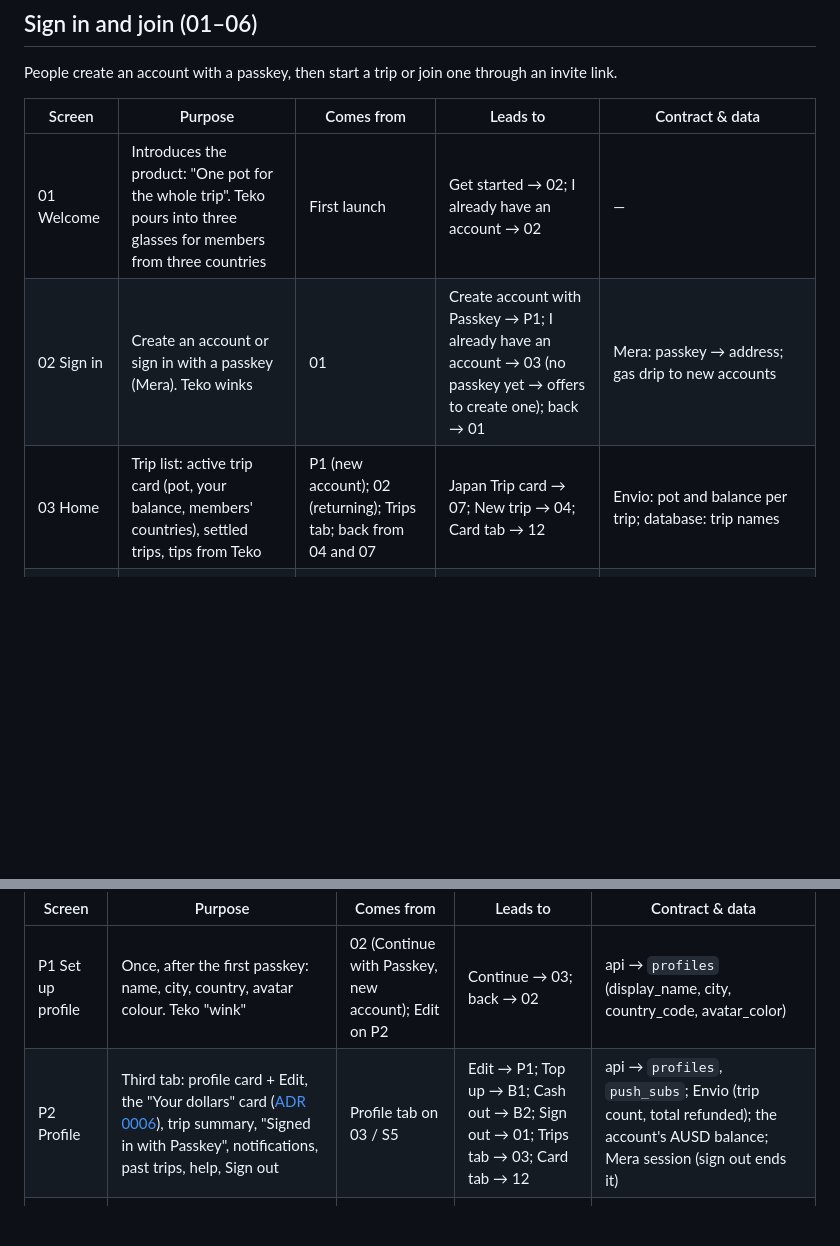
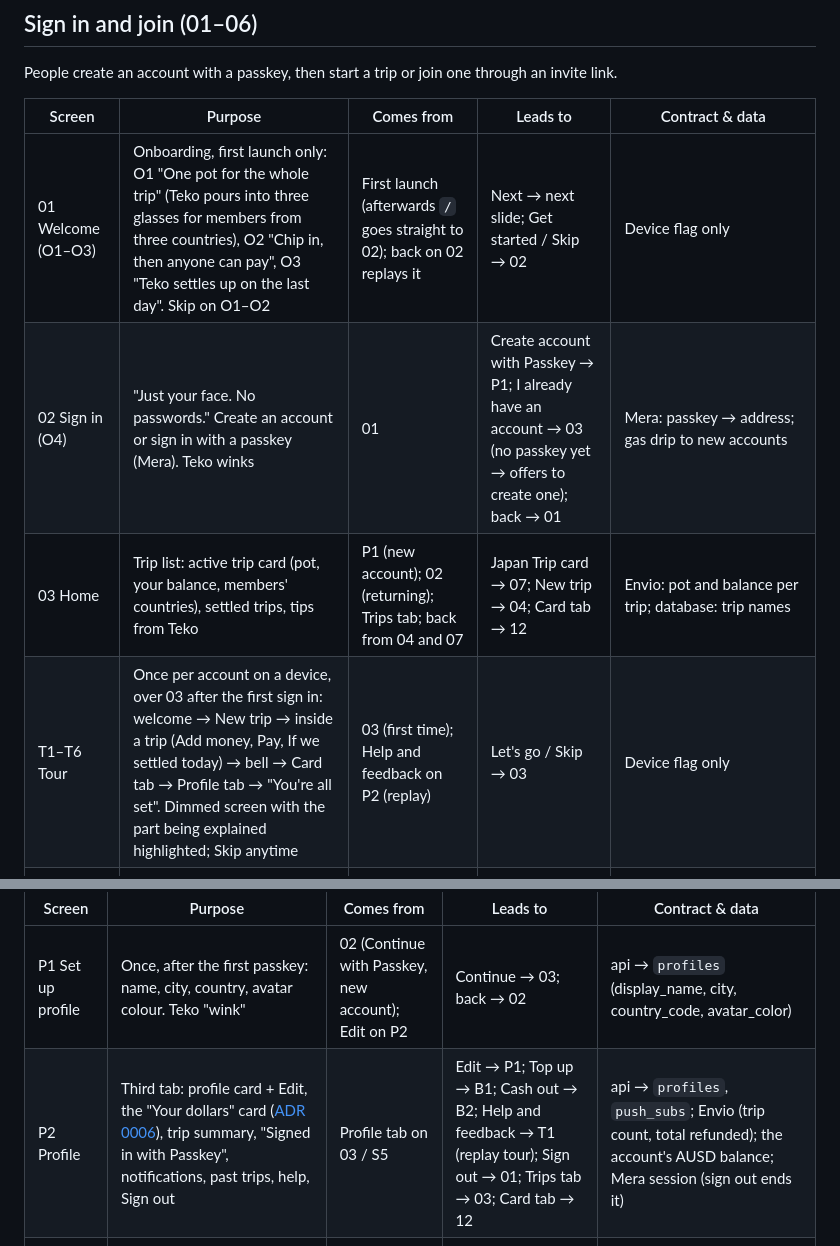
Before and after one commit to sewunodetech/tekosoe, a Markdown page: docs/06-screen-map.md, 2 parts joined by grey strips. Rendered like a GitHub page; blank space fills up the shorter version.

Commit message:
docs: onboarding and tour in screen map, route table, status
Co-Authored-By: Claude Opus 5.5 <noreply@anthropic.com>

```diff
--- a/docs/06-screen-map.md
+++ b/docs/06-screen-map.md
@@ -8,9 +8,10 @@ People create an account with a passkey, then start a trip or join one through a
 
 | Screen | Purpose | Comes from | Leads to | Contract & data |
 | --- | --- | --- | --- | --- |
-| 01 Welcome | Introduces the product: "One pot for the whole trip". Teko pours into three glasses for members from three countries | First launch | Get started → 02; I already have an account → 02 | — |
-| 02 Sign in | Create an account or sign in with a passkey (Mera). Teko winks | 01 | Create account with Passkey → P1; I already have an account → 03 (no passkey yet → offers to create one); back → 01 | Mera: passkey → address; gas drip to new accounts |
+| 01 Welcome (O1–O3) | Onboarding, first launch only: O1 "One pot for the whole trip" (Teko pours into three glasses for members from three countries), O2 "Chip in, then anyone can pay", O3 "Teko settles up on the last day". Skip on O1–O2 | First launch (afterwards `/` goes straight to 02); back on 02 replays it | Next → next slide; Get started / Skip → 02 | Device flag only |
+| 02 Sign in (O4) | "Just your face. No passwords." Create an account or sign in with a passkey (Mera). Teko winks | 01 | Create account with Passkey → P1; I already have an account → 03 (no passkey yet → offers to create one); back → 01 | Mera: passkey → address; gas drip to new accounts |
 | 03 Home | Trip list: active trip card (pot, your balance, members' countries), settled trips, tips from Teko | P1 (new account); 02 (returning); Trips tab; back from 04 and 07 | Japan Trip card → 07; New trip → 04; Card tab → 12 | Envio: pot and balance per trip; database: trip names |
+| T1–T6 Tour | Once per account on a device, over 03 after the first sign in: welcome → New trip → inside a trip (Add money, Pay, If we settled today) → bell → Card tab → Profile tab → "You're all set". Dimmed screen with the part being explained highlighted; Skip anytime | 03 (first time); Help and feedback on P2 (replay) | Let's go / Skip → 03 | Device flag only |
 | 04 New trip | Create a trip: name, end date, approval limit, invite link | 03; Plan another trip on 13 | Create trip → 07; Copy link / Share → 05; back → 03 | `createGroup`; database `group_meta` |
 | 05 Invite | What a friend sees when they open the link: who invited them, members, pot, approval limit. Teko "love" | 04; Invite more friends on S6 | Join with Passkey → 06 | Database `group_meta`, `profiles` |
 | 06 Join + put in | Join, choose a first deposit and a safety net | 05 | Join and put in $100 → 07; back → 05 | `joinGroupWithPermit` (deposit + safety net in one transaction) |
@@ -69,7 +70,7 @@ Right after the first passkey is created, people fill in their profile (P1) befo
 | Screen | Purpose | Comes from | Leads to | Contract & data |
 | --- | --- | --- | --- | --- |
 | P1 Set up profile | Once, after the first passkey: name, city, country, avatar colour. Teko "wink" | 02 (Continue with Passkey, new account); Edit on P2 | Continue → 03; back → 02 | api → `profiles` (display_name, city, country_code, avatar_color) |
-| P2 Profile | Third tab: profile card + Edit, the "Your dollars" card ([ADR 0006](decisions/0006-balance-top-up-cash-out.md)), trip summary, "Signed in with Passkey", notifications, past trips, help, Sign out | Profile tab on 03 / S5 | Edit → P1; Top up → B1; Cash out → B2; Sign out → 01; Trips tab → 03; Card tab → 12 | api → `profiles`, `push_subs`; Envio (trip count, total refunded); the account's AUSD balance; Mera session (sign out ends it) |
+| P2 Profile | Third tab: profile card + Edit, the "Your dollars" card ([ADR 0006](decisions/0006-balance-top-up-cash-out.md)), trip summary, "Signed in with Passkey", notifications, past trips, help, Sign out | Profile tab on 03 / S5 | Edit → P1; Top up → B1; Cash out → B2; Help and feedback → T1 (replay tour); Sign out → 01; Trips tab → 03; Card tab → 12 | api → `profiles`, `push_subs`; Envio (trip count, total refunded); the account's AUSD balance; Mera session (sign out ends it) |
 | B1 Top up | Simulated on-ramp: pay in your own currency, get dollars. On testnet: test dollars from the faucet. Teko "fill" | P2; 08 and 06 when short ("Top up to …") | Add … test dollars → back; close → back | Agora AUSD faucet (testnet) |
 | B2 Cash out | Simulated off-ramp: dollars out to a bank in your own currency. Teko "wink" | P2 | Cash out $X → P2; close → P2 | AUSD transfer to a demo "bank" address (testnet) |
 | A1 Activity | History across trips and your balance: "Needs you" (requests waiting for your approval) first, then top-ups, cash-outs, deposits, payments, receipts, settle-ups and refunds, grouped by day ([ADR 0007](decisions/0007-activity-screen.md)) | 03 (bell) | Needs you → 10; row → 07 / 11 / R2 / S2 / 13 / I1; back → 03 | Envio `Activity` + `BalanceActivity`; api (names, titles) |
```
Also changed, not shown: apps/mobile/AGENTS.md (+3 -2 lines), docs/STATUS.md (+1 -0 lines).
